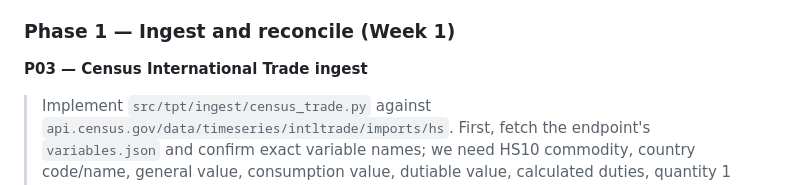
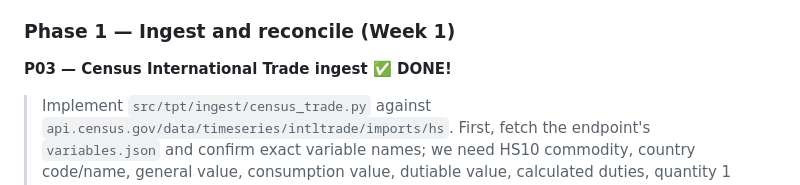
Before and after one commit to johnpospisil/tariff-pass-through, a Markdown page: CLAUDE.md, the part around the change. Drawn GitHub-style.

Commit message:
P03: full 2017-01..2026-08 pull (30.5M rows, totals reconcile exactly); mark done
Co-Authored-By: Claude Opus 5.5 <noreply@anthropic.com>

```diff
--- a/CLAUDE.md
+++ b/CLAUDE.md
@@ -100,7 +100,7 @@ Copy each prompt into Claude Code as written. Prompts assume the earlier ones ar
 
 ### Phase 1 — Ingest and reconcile (Week 1)
 
-**P03 — Census International Trade ingest**
+**P03 — Census International Trade ingest ✅ DONE!**
 > Implement `src/tpt/ingest/census_trade.py` against `api.census.gov/data/timeseries/intltrade/imports/hs`.
 > First, fetch the endpoint's `variables.json` and confirm exact variable names; we need HS10 commodity,
 > country code/name, general value, consumption value, dutiable value, calculated duties, quantity 1 and
```
